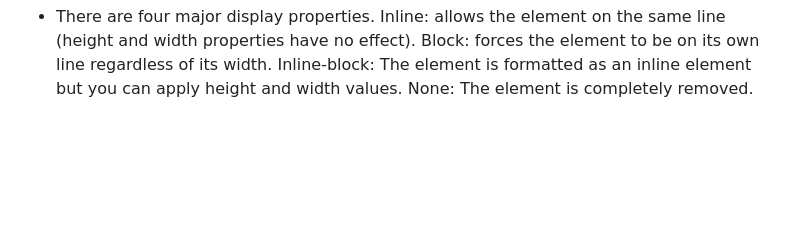
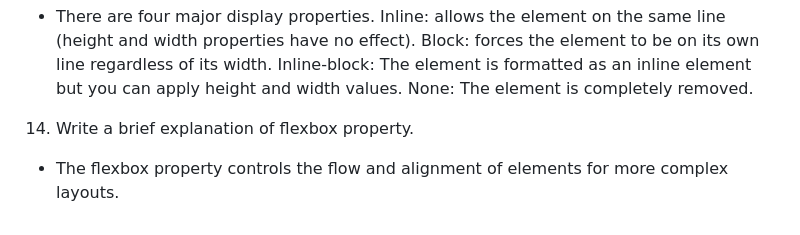
Before and after one commit to Eust0013/reference-website, a Markdown page: README.md, the part around the change. Drawn GitHub-style; blank space fills up the shorter version.

Commit message:
Answer question 14

```diff
--- a/README.md
+++ b/README.md
@@ -58,3 +58,5 @@ HTML. {.
 - The main difference between margin and padding is that margin adds space outside of the box, and padding adds space inside of the box.
 13. What are different types of display properties?
 - There are four major display properties. Inline: allows the element on the same line (height and width properties have no effect). Block: forces the element to be on its own line regardless of its width. Inline-block: The element is formatted as an inline element but you can apply height and width values. None: The element is completely removed.
+14. Write a brief explanation of flexbox property.
+- The flexbox property controls the flow and alignment of elements for more complex layouts.
```
